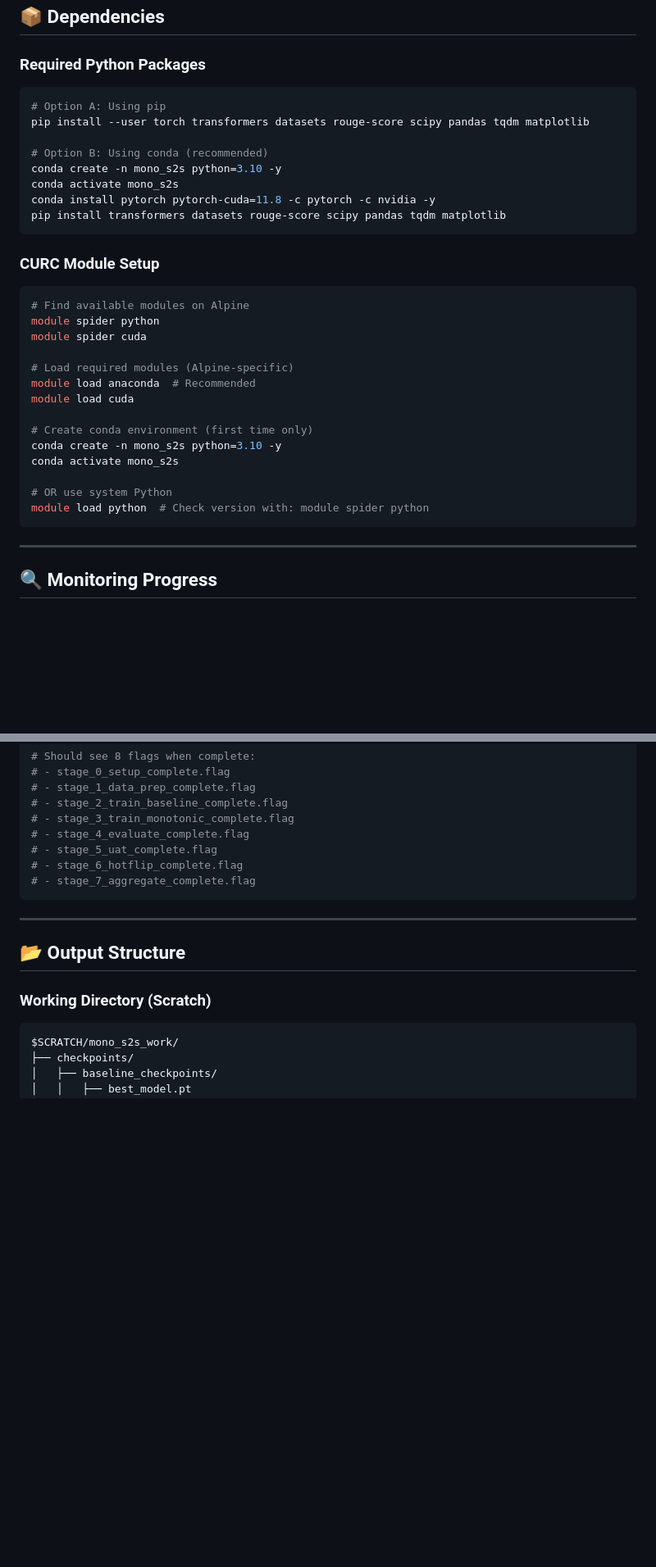
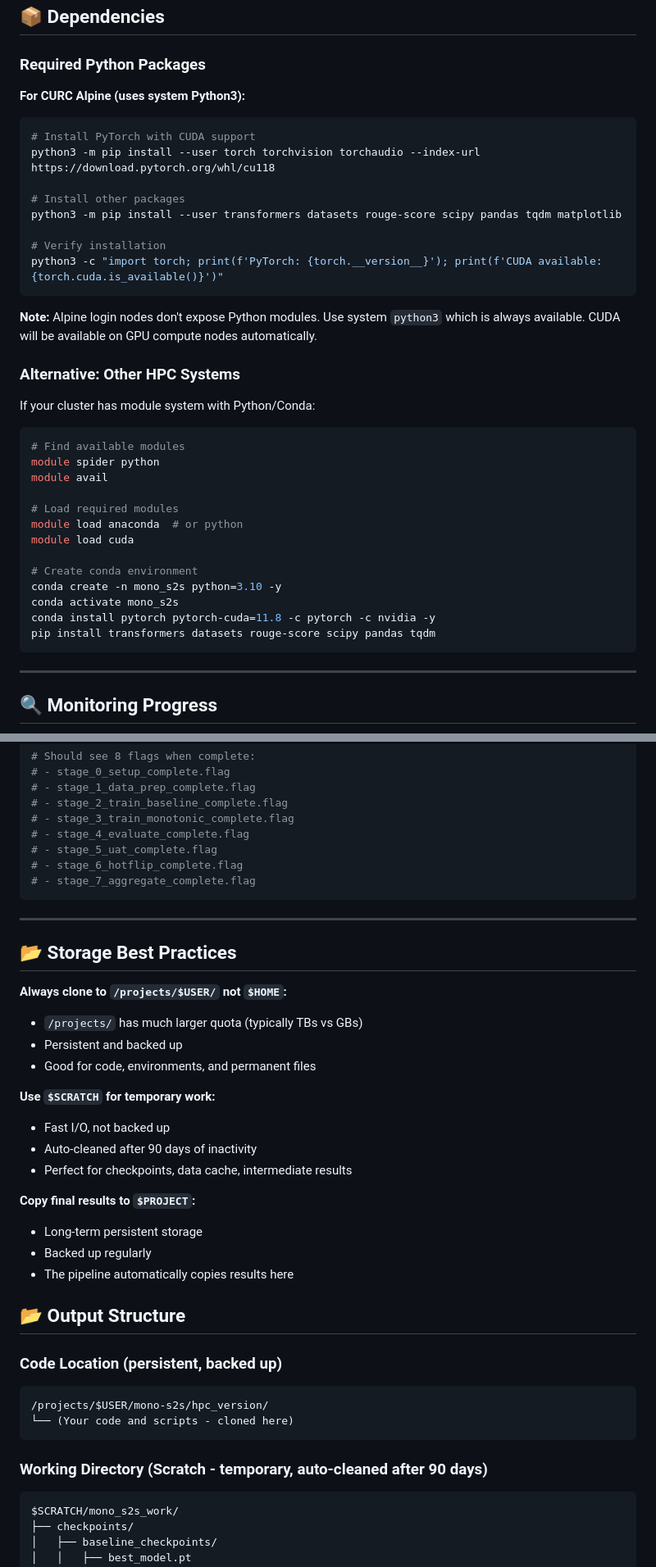
Before and after one commit to PatrickAllenCooper/mono-s2s, a Markdown page: hpc_version/README_SETUP.md, 2 parts joined by grey strips. Shown: that part at 82% size. Drawn GitHub-style; blank space fills up the shorter version.

````diff
--- a/hpc_version/README_SETUP.md
+++ b/hpc_version/README_SETUP.md
@@ -139,34 +144,39 @@ All use **identical**:
 
 ### Required Python Packages
 
+**For CURC Alpine (uses system Python3):**
+
 ```bash
-# Option A: Using pip
-pip install --user torch transformers datasets rouge-score scipy pandas tqdm matplotlib
+# Install PyTorch with CUDA support
+python3 -m pip install --user torch torchvision torchaudio --index-url https://download.pytorch.org/whl/cu118
 
-# Option B: Using conda (recommended)
+# Install other packages
+python3 -m pip install --user transformers datasets rouge-score scipy pandas tqdm matplotlib
+
+# Verify installation
+python3 -c "import torch; print(f'PyTorch: {torch.__version__}'); print(f'CUDA available: {torch.cuda.is_available()}')"
+```
+
+**Note:** Alpine login nodes don't expose Python modules. Use system `python3` which is always available. CUDA will be available on GPU compute nodes automatically.
+
+### Alternative: Other HPC Systems
+
+If your cluster has module system with Python/Conda:
+
+```bash
+# Find available modules
+module spider python
+module avail
+
+# Load required modules
+module load anaconda  # or python
+module load cuda
+
+# Create conda environment
 conda create -n mono_s2s python=3.10 -y
 conda activate mono_s2s
 conda install pytorch pytorch-cuda=11.8 -c pytorch -c nvidia -y
-pip install transformers datasets rouge-score scipy pandas tqdm matplotlib
-```
-
-### CURC Module Setup
-
-```bash
-# Find available modules on Alpine
-module spider python
-module spider cuda
-
-# Load required modules (Alpine-specific)
-module load anaconda  # Recommended
-module load cuda
-
-# Create conda environment (first time only)
-conda create -n mono_s2s python=3.10 -y
-conda activate mono_s2s
-
-# OR use system Python
-module load python  # Check version with: module spider python
+pip install transformers datasets rouge-score scipy pandas tqdm
 ```
 
 ---
@@ -218,9 +228,33 @@ ls -la $SCRATCH/mono_s2s_work/*.flag
 
 ---
 
+## 📂 Storage Best Practices
+
+**Always clone to `/projects/$USER/` not `$HOME`:**
+- `/projects/` has much larger quota (typically TBs vs GBs)
+- Persistent and backed up
+- Good for code, environments, and permanent files
+
+**Use `$SCRATCH` for temporary work:**
+- Fast I/O, not backed up
+- Auto-cleaned after 90 days of inactivity
+- Perfect for checkpoints, data cache, intermediate results
+
+**Copy final results to `$PROJECT`:**
+- Long-term persistent storage
+- Backed up regularly
+- The pipeline automatically copies results here
+
 ## 📂 Output Structure
 
-### Working Directory (Scratch)
+### Code Location (persistent, backed up)
+
+```
+/projects/$USER/mono-s2s/hpc_version/
+└── (Your code and scripts - cloned here)
+```
+
+### Working Directory (Scratch - temporary, auto-cleaned after 90 days)
 
 ```
 $SCRATCH/mono_s2s_work/
````
Also changed, not shown: other parts of hpc_version/README_SETUP.md (+10 -3 lines), hpc_version/README.md (+21 -15 lines).
